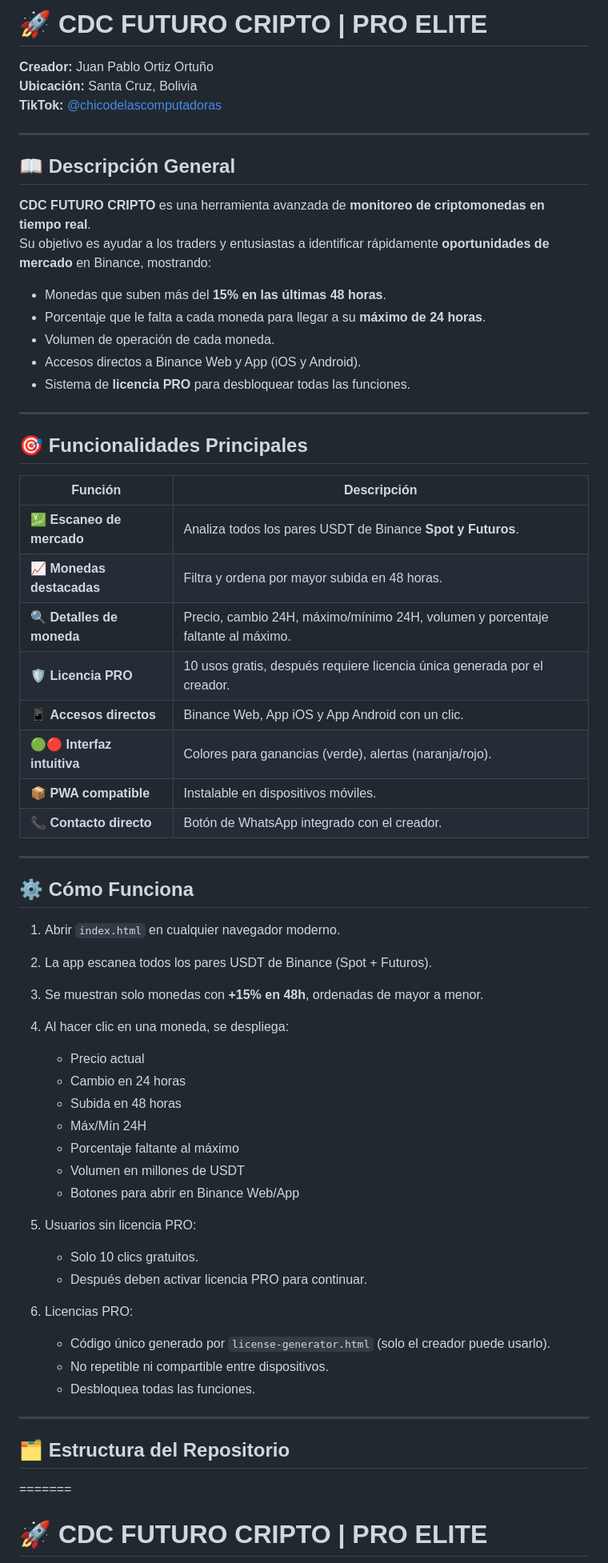
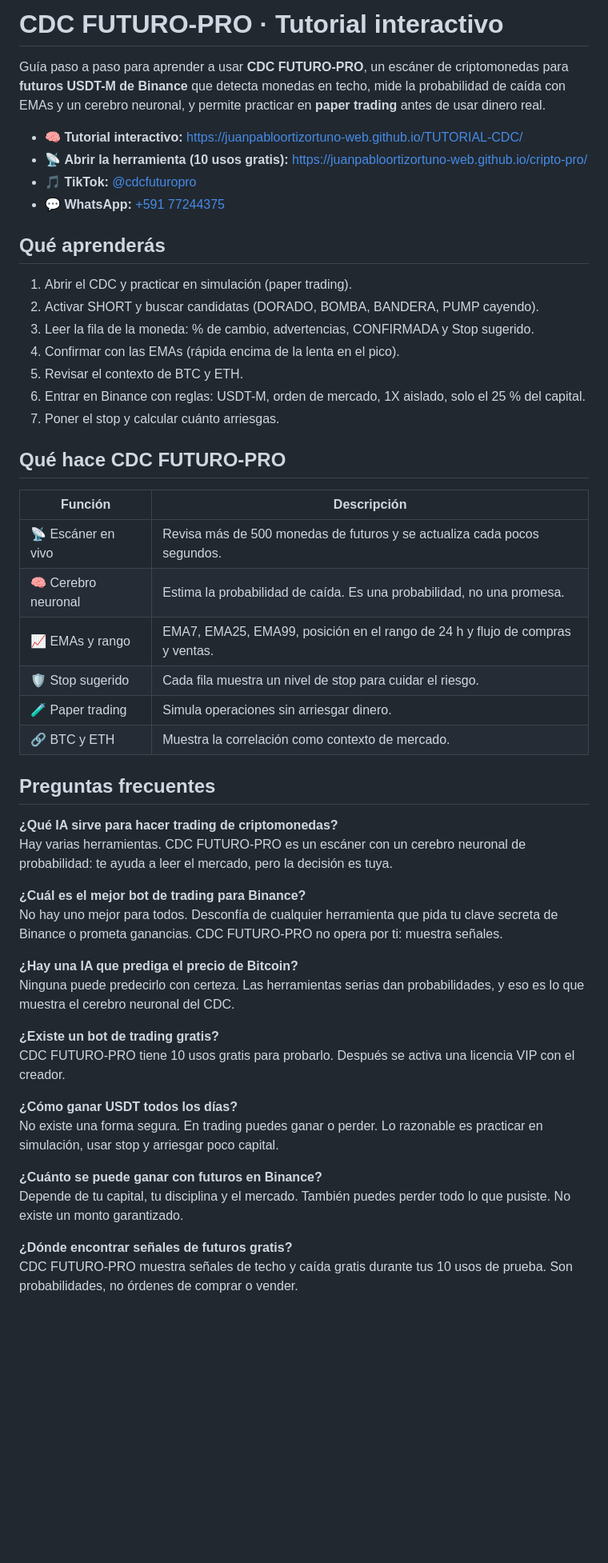
Before and after one commit to juanpabloortizortuno-web/TUTORIAL-CDC, a Markdown page: README.md, the part around one of its changes. Shown at 80% size. Rendered like a GitHub page; blank space fills up the shorter version.

Commit message:
Revise README for CDC FUTURO-PRO branding and features
Updated README to reflect new branding and added tutorial details.

Signed-off-by: juanpabloortizortuno-web <juanpabloortizortuno@gmail.com>

```diff
--- a/README.md
+++ b/README.md
@@ -1,66 +1,53 @@
-# 🚀 CDC FUTURO CRIPTO | PRO ELITE
+# CDC FUTURO-PRO · Tutorial interactivo
 
-**Creador:** Juan Pablo Ortiz Ortuño
-**Ubicación:** Santa Cruz, Bolivia
-**TikTok:** [@chicodelascomputadoras](https://www.tiktok.com/@chicodelascomputadoras)
+Guía paso a paso para aprender a usar **CDC FUTURO-PRO**, un escáner de criptomonedas para **futuros USDT-M de Binance** que detecta monedas en techo, mide la probabilidad de caída con EMAs y un cerebro neuronal, y permite practicar en **paper trading** antes de usar dinero real.
 
----
+- 🧠 **Tutorial interactivo:** https://juanpabloortizortuno-web.github.io/TUTORIAL-CDC/
+- 📡 **Abrir la herramienta (10 usos gratis):** https://juanpabloortizortuno-web.github.io/cripto-pro/
+- 🎵 **TikTok:** [@cdcfuturopro](https://www.tiktok.com/@cdcfuturopro)
+- 💬 **WhatsApp:** [+591 77244375](https://wa.me/59177244375)
 
-## 📖 Descripción General
+## Qué aprenderás
 
-**CDC FUTURO CRIPTO** es una herramienta avanzada de **monitoreo de criptomonedas en tiempo real**.
-Su objetivo es ayudar a los traders y entusiastas a identificar rápidamente **oportunidades de mercado** en Binance, mostrando:
+1. Abrir el CDC y practicar en simulación (paper trading).
+2. Activar SHORT y buscar candidatas (DORADO, BOMBA, BANDERA, PUMP cayendo).
+3. Leer la fila de la moneda: % de cambio, advertencias, CONFIRMADA y Stop sugerido.
+4. Confirmar con las EMAs (rápida encima de la lenta en el pico).
+5. Revisar el contexto de BTC y ETH.
+6. Entrar en Binance con reglas: USDT-M, orden de mercado, 1X aislado, solo el 25 % del capital.
+7. Poner el stop y calcular cuánto arriesgas.
 
-- Monedas que suben más del **15% en las últimas 48 horas**.
-- Porcentaje que le falta a cada moneda para llegar a su **máximo de 24 horas**.
-- Volumen de operación de cada moneda.
-- Accesos directos a Binance Web y App (iOS y Android).
-- Sistema de **licencia PRO** para desbloquear todas las funciones.
-
----
-
-## 🎯 Funcionalidades Principales
+## Qué hace CDC FUTURO-PRO
 
 | Función | Descripción |
-|---------|------------|
-| 💹 **Escaneo de mercado** | Analiza todos los pares USDT de Binance **Spot y Futuros**. |
-| 📈 **Monedas destacadas** | Filtra y ordena por mayor subida en 48 horas. |
-| 🔍 **Detalles de moneda** | Precio, cambio 24H, máximo/mínimo 24H, volumen y porcentaje faltante al máximo. |
-| 🛡️ **Licencia PRO** | 10 usos gratis, después requiere licencia única generada por el creador. |
-| 📱 **Accesos directos** | Binance Web, App iOS y App Android con un clic. |
-| 🟢🔴 **Interfaz intuitiva** | Colores para ganancias (verde), alertas (naranja/rojo). |
-| 📦 **PWA compatible** | Instalable en dispositivos móviles. |
-| 📞 **Contacto directo** | Botón de WhatsApp integrado con el creador. |
+| --- | --- |
+| 📡 Escáner en vivo | Revisa más de 500 monedas de futuros y se actualiza cada pocos segundos. |
+| 🧠 Cerebro neuronal | Estima la probabilidad de caída. Es una probabilidad, no una promesa. |
+| 📈 EMAs y rango | EMA7, EMA25, EMA99, posición en el rango de 24 h y flujo de compras y ventas. |
+| 🛡️ Stop sugerido | Cada fila muestra un nivel de stop para cuidar el riesgo. |
+| 🧪 Paper trading | Simula operaciones sin arriesgar dinero. |
+| 🔗 BTC y ETH | Muestra la correlación como contexto de mercado. |
 
----
+## Preguntas frecuentes
 
-## ⚙️ Cómo Funciona
+**¿Qué IA sirve para hacer trading de criptomonedas?**
+Hay varias herramientas. CDC FUTURO-PRO es un escáner con un cerebro neuronal de probabilidad: te ayuda a leer el mercado, pero la decisión es tuya.
 
-1. Abrir `index.html` en cualquier navegador moderno.
-2. La app escanea todos los pares USDT de Binance (Spot + Futuros).
-3. Se muestran solo monedas con **+15% en 48h**, ordenadas de mayor a menor.
-4. Al hacer clic en una moneda, se despliega:
-   - Precio actual
-   - Cambio en 24 horas
-   - Subida en 48 horas
-   - Máx/Mín 24H
-   - Porcentaje faltante al máximo
-   - Volumen en millones de USDT
-   - Botones para abrir en Binance Web/App
+**¿Cuál es el mejor bot de trading para Binance?**
+No hay uno mejor para todos. Desconfía de cualquier herramienta que pida tu clave secreta de Binance o prometa ganancias. CDC FUTURO-PRO no opera por ti: muestra señales.
 
-5. Usuarios sin licencia PRO:
-   - Solo 10 clics gratuitos.
-   - Después deben activar licencia PRO para continuar.
+**¿Hay una IA que prediga el precio de Bitcoin?**
+Ninguna puede predecirlo con certeza. Las herramientas serias dan probabilidades, y eso es lo que muestra el cerebro neuronal del CDC.
 
-6. Licencias PRO:
-   - Código único generado por `license-generator.html` (solo el creador puede usarlo).
-   - No repetible ni compartible entre dispositivos.
-   - Desbloquea todas las funciones.
+**¿Existe un bot de trading gratis?**
+CDC FUTURO-PRO tiene 10 usos gratis para probarlo. Después se activa una licencia VIP con el creador.
 
----
+**¿Cómo ganar USDT todos los días?**
+No existe una forma segura. En trading puedes ganar o perder. Lo razonable es practicar en simulación, usar stop y arriesgar poco capital.
 
-## 🗂️ Estructura del Repositorio
+**¿Cuánto se puede ganar con futuros en Binance?**
+Depende de tu capital, tu disciplina y el mercado. También puedes perder todo lo que pusiste. No existe un monto garantizado.
 
-=======
-# 🚀 CDC FUTURO CRIPTO | PRO ELITE
+**¿Dónde encontrar señales de futuros gratis?**
+CDC FUTURO-PRO muestra señales de techo y caída gratis durante tus 10 usos de prueba. Son probabilidades, no órdenes de comprar o vender.
 
```
Also changed, not shown: other parts of README.md (+19 -50 lines).
